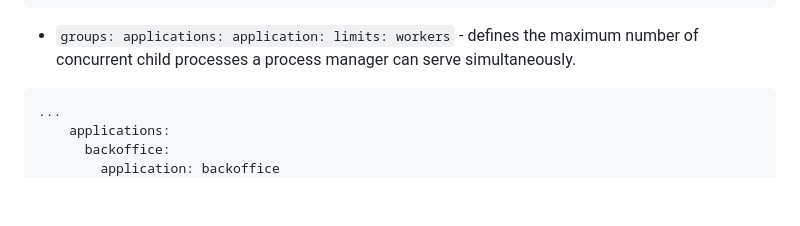
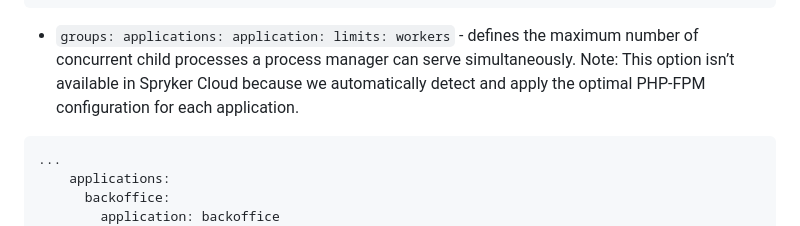
Before and after one commit to spryker/docker-sdk, a Markdown page: docs/07-deploy-file/02-deploy.file.reference.v1.md, the part around the change. GitHub-like rendering; blank space fills up the shorter version.

Commit message:
Update deploy file reference with PHP-FPM note
Added note about PHP-FPM configuration in Spryker Cloud.

````diff
--- a/docs/07-deploy-file/02-deploy.file.reference.v1.md
+++ b/docs/07-deploy-file/02-deploy.file.reference.v1.md
@@ -543,6 +543,7 @@ yves_eu:
 ```
 
 * `groups: applications: application: limits: workers` - defines the maximum number of concurrent child processes a process manager can serve simultaneously.
+Note: This option isn’t available in Spryker Cloud because we automatically detect and apply the optimal PHP-FPM configuration for each application.
 
 ```yaml
 ...
````
